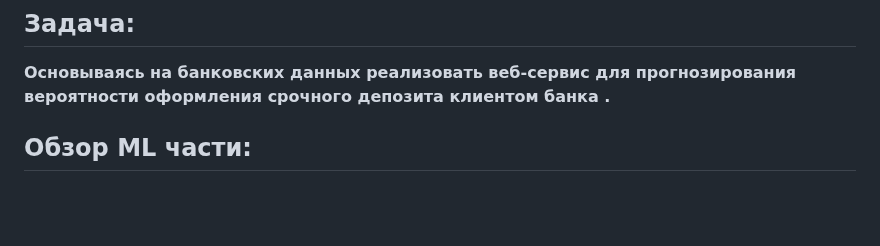
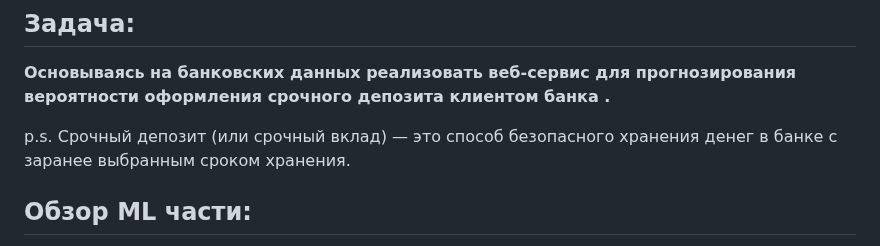
Before and after one commit to Ekzz0/TermDepositClassificationService, a Markdown page: README.md, the part around the change. Rendered like a GitHub page; blank space fills up the shorter version.

````diff
--- a/README.md
+++ b/README.md
@@ -2,6 +2,8 @@
 
 ## Задача:
 **Основываясь на банковских данных реализовать веб-сервис для прогнозирования вероятности оформления срочного депозита клиентом банка .**
+
+p.s. Срочный депозит (или срочный вклад) — это способ безопасного хранения денег в банке с заранее выбранным сроком хранения.
 
 ## Обзор ML части:
 1. в ```./utils/ml_api.py``` реализовано API для взаимодействия с модулем машинного обучения.
````
